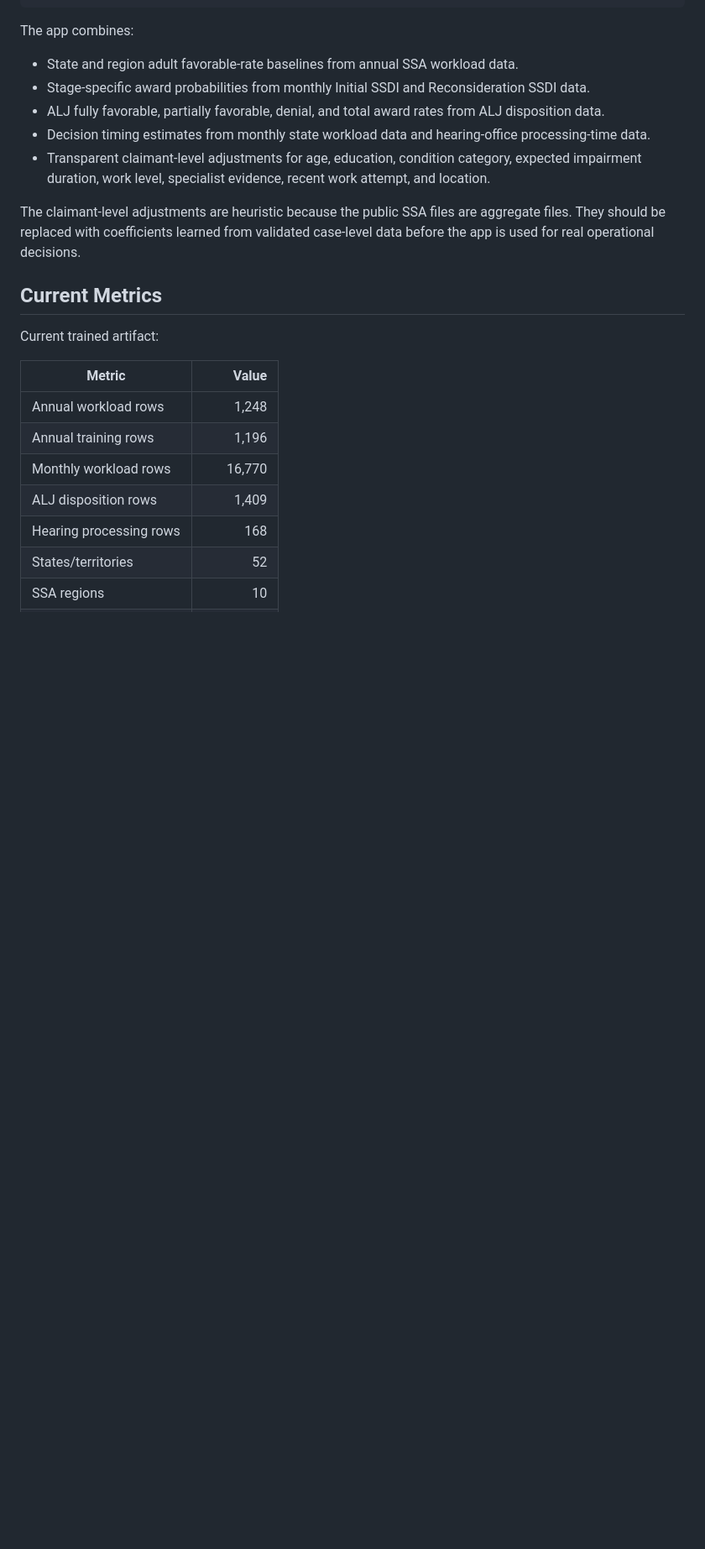
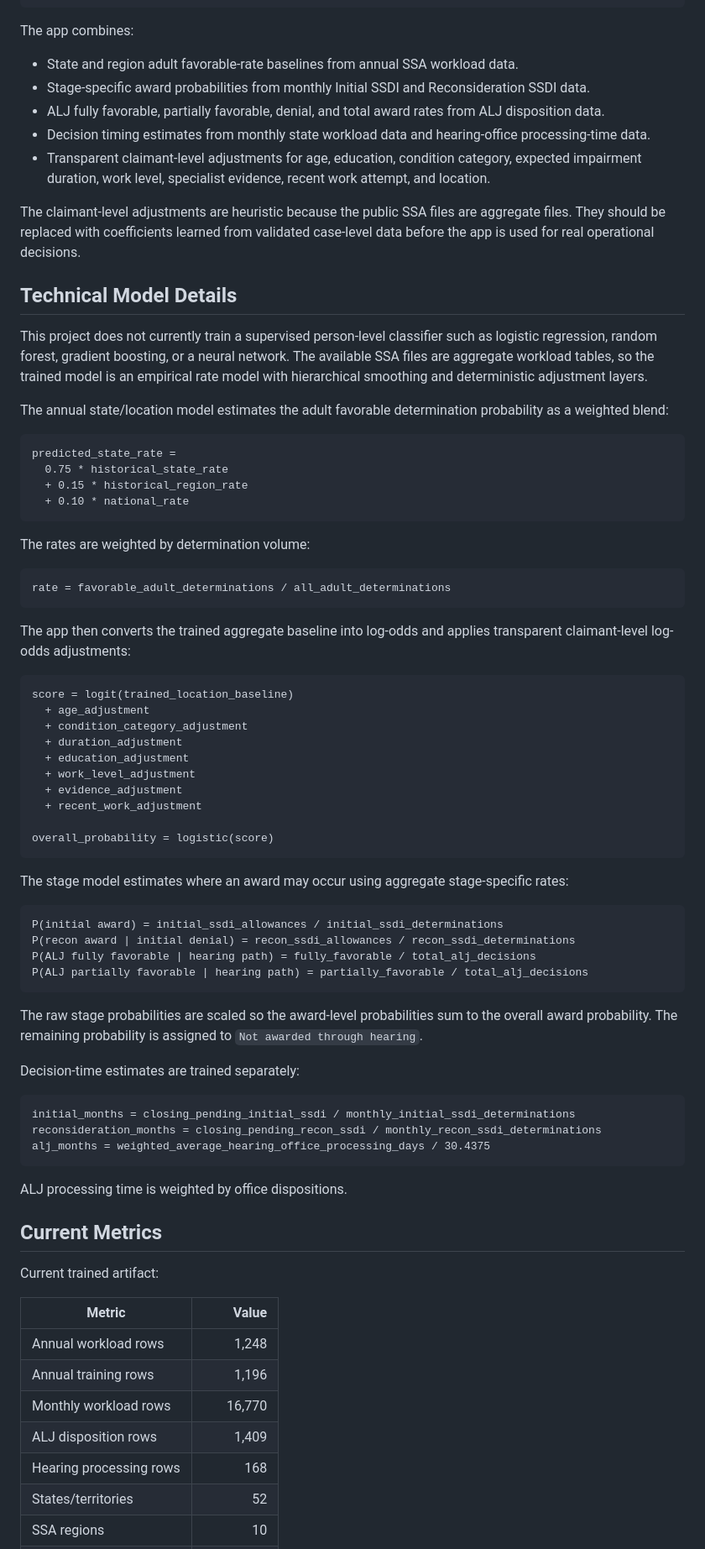
Before and after one commit to mikebrown95/SS_Prediction_Assistant-, a Markdown page: README.md, the part around one of its changes. Shown at 84% size. Rendered like a GitHub page; blank space fills up the shorter version.

Commit message:
Add technical model documentation

````diff
--- a/README.md
+++ b/README.md
@@ -86,6 +86,61 @@ The app combines:
 
 The claimant-level adjustments are heuristic because the public SSA files are aggregate files. They should be replaced with coefficients learned from validated case-level data before the app is used for real operational decisions.
 
+## Technical Model Details
+
+This project does not currently train a supervised person-level classifier such as logistic regression, random forest, gradient boosting, or a neural network. The available SSA files are aggregate workload tables, so the trained model is an empirical rate model with hierarchical smoothing and deterministic adjustment layers.
+
+The annual state/location model estimates the adult favorable determination probability as a weighted blend:
+
+```text
+predicted_state_rate =
+  0.75 * historical_state_rate
+  + 0.15 * historical_region_rate
+  + 0.10 * national_rate
+```
+
+The rates are weighted by determination volume:
+
+```text
+rate = favorable_adult_determinations / all_adult_determinations
+```
+
+The app then converts the trained aggregate baseline into log-odds and applies transparent claimant-level log-odds adjustments:
+
+```text
+score = logit(trained_location_baseline)
+  + age_adjustment
+  + condition_category_adjustment
+  + duration_adjustment
+  + education_adjustment
+  + work_level_adjustment
+  + evidence_adjustment
+  + recent_work_adjustment
+
+overall_probability = logistic(score)
+```
+
+The stage model estimates where an award may occur using aggregate stage-specific rates:
+
+```text
+P(initial award) = initial_ssdi_allowances / initial_ssdi_determinations
+P(recon award | initial denial) = recon_ssdi_allowances / recon_ssdi_determinations
+P(ALJ fully favorable | hearing path) = fully_favorable / total_alj_decisions
+P(ALJ partially favorable | hearing path) = partially_favorable / total_alj_decisions
+```
+
+The raw stage probabilities are scaled so the award-level probabilities sum to the overall award probability. The remaining probability is assigned to `Not awarded through hearing`.
+
+Decision-time estimates are trained separately:
+
+```text
+initial_months = closing_pending_initial_ssdi / monthly_initial_ssdi_determinations
+reconsideration_months = closing_pending_recon_ssdi / monthly_recon_ssdi_determinations
+alj_months = weighted_average_hearing_office_processing_days / 30.4375
+```
+
+ALJ processing time is weighted by office dispositions.
+
 ## Current Metrics
 
 Current trained artifact:
````
Also changed, not shown: other parts of README.md (+4 -0 lines).
